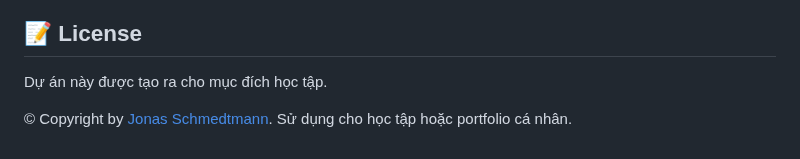
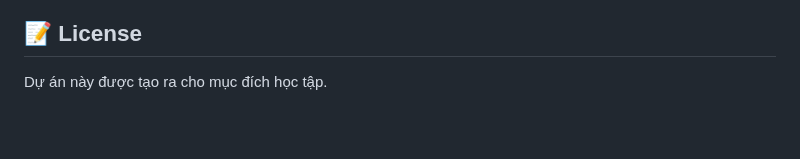
Before and after one commit to sai-ctruong/Mapty, a Markdown page: README.md, the part around the change. Drawn GitHub-style; blank space fills up the shorter version.

```diff
--- a/README.md
+++ b/README.md
@@ -99,5 +99,3 @@ app.reset()
 ## 📝 License
 
 Dự án này được tạo ra cho mục đích học tập.
-
-© Copyright by [Jonas Schmedtmann](https://twitter.com/jonasschmedtman). Sử dụng cho học tập hoặc portfolio cá nhân.
```
